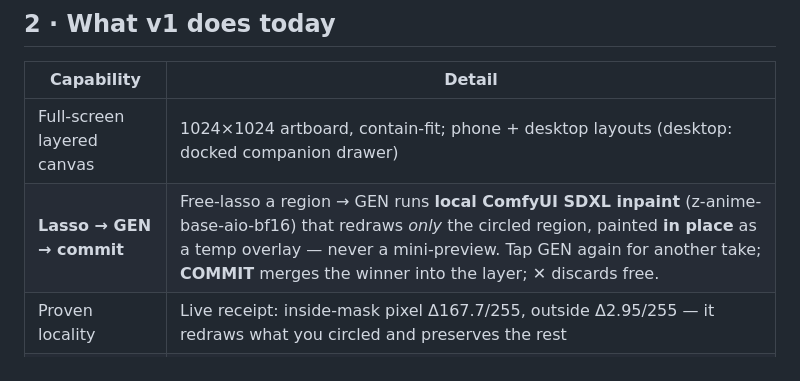
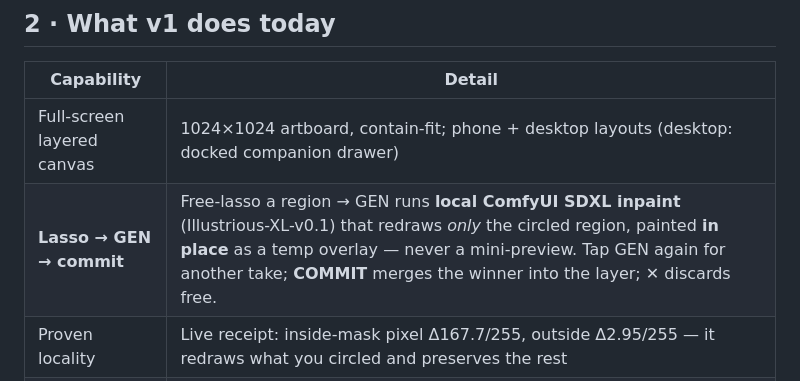
Before and after one commit to noonr48/raindesk, a Markdown page: README.md, the part around the change. Rendered like a GitHub page.

Commit message:
raindesk: README §2 checkpoint reference z-anime→Illustrious-XL (reviewer card at 7571de0; doc-only)

```diff
--- a/README.md
+++ b/README.md
@@ -20,7 +20,7 @@ Raindesk exists because of one observation: the owner is an excellent **reviewer
 | Capability | Detail |
 |---|---|
 | Full-screen layered canvas | 1024×1024 artboard, contain-fit; phone + desktop layouts (desktop: docked companion drawer) |
-| **Lasso → GEN → commit** | Free-lasso a region → GEN runs **local ComfyUI SDXL inpaint** (z-anime-base-aio-bf16) that redraws *only* the circled region, painted **in place** as a temp overlay — never a mini-preview. Tap GEN again for another take; **COMMIT** merges the winner into the layer; ✕ discards free. |
+| **Lasso → GEN → commit** | Free-lasso a region → GEN runs **local ComfyUI SDXL inpaint** (Illustrious-XL-v0.1) that redraws *only* the circled region, painted **in place** as a temp overlay — never a mini-preview. Tap GEN again for another take; **COMMIT** merges the winner into the layer; ✕ discards free. |
 | Proven locality | Live receipt: inside-mask pixel Δ167.7/255, outside Δ2.95/255 — it redraws what you circled and preserves the rest |
 | Pen & layers | 4-color pen with thickness, layer stack (base/pen/gen), visibility, bounded undo |
 | Companion chat | A real agent (headless pi runtime, json-mode) wearing a friend-toned creative preset; knows the film's locked constraints; never times out silently (120 s → warm fallback); concurrency-capped |
```
